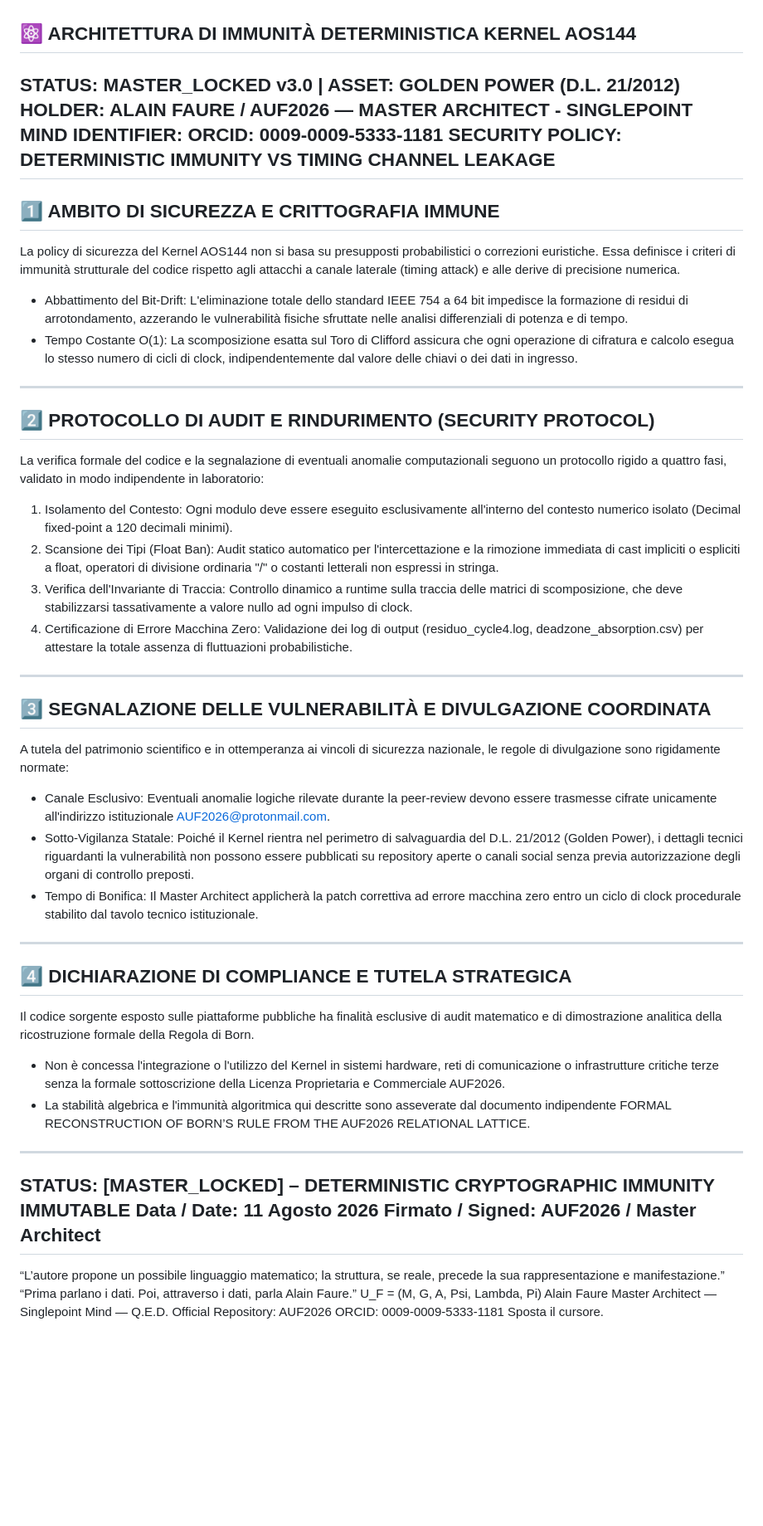
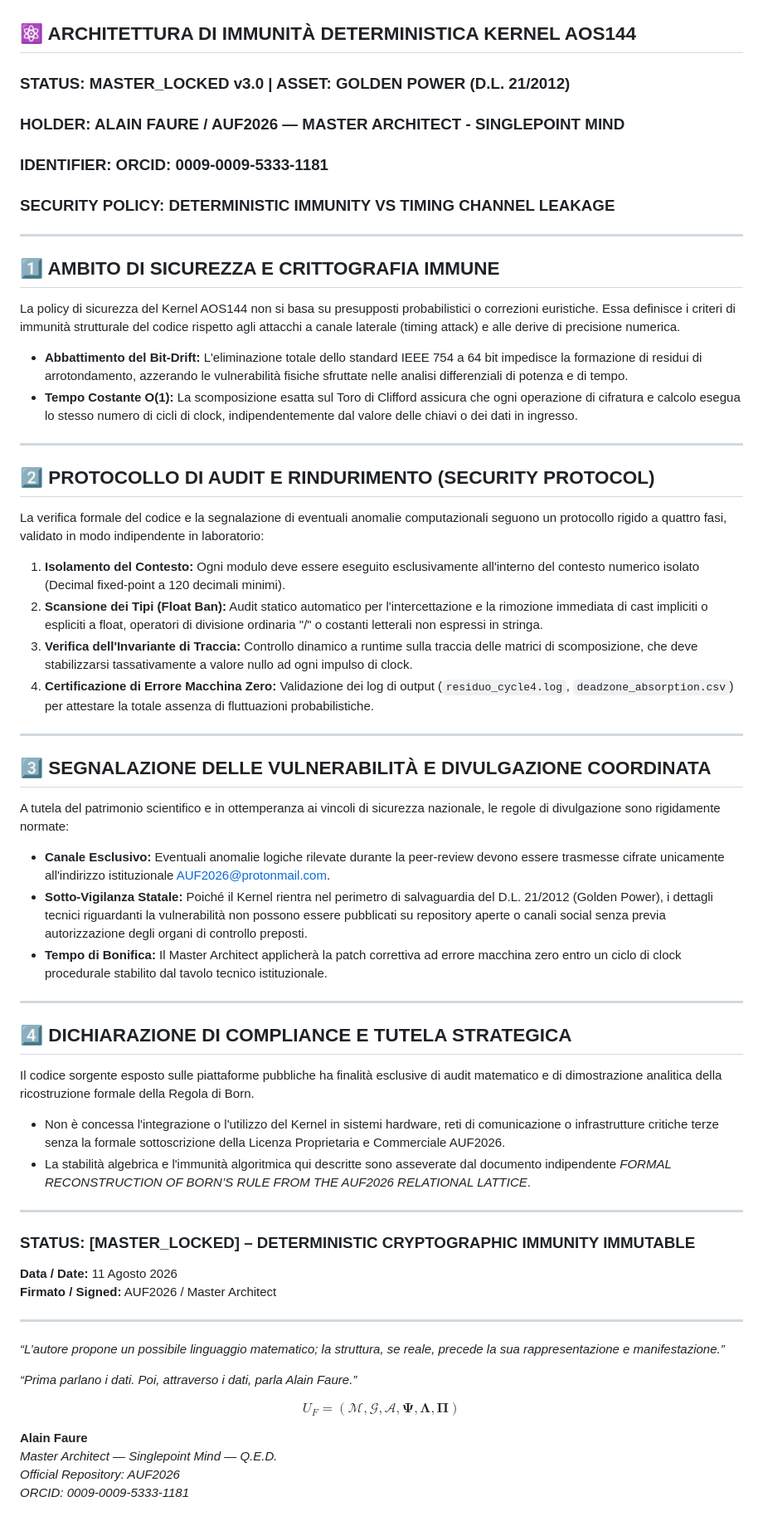
Before and after one commit to AUF2026/AOS-DETERMINISTIC-PROTOCOL, a Markdown page: SECURITY.md, the part around the change. Shown at 83% size. GitHub-like rendering; blank space fills up the shorter version.

Commit message:
Refactor SECURITY.md for improved readability
Updated formatting and structure of the SECURITY.md file for clarity and consistency.

```diff
--- a/SECURITY.md
+++ b/SECURITY.md
@@ -1,49 +1,64 @@
 ## ⚛️ ARCHITETTURA DI IMMUNITÀ DETERMINISTICA KERNEL AOS144
-STATUS: MASTER_LOCKED v3.0 | ASSET: GOLDEN POWER (D.L. 21/2012)
-HOLDER: ALAIN FAURE / AUF2026 — MASTER ARCHITECT - SINGLEPOINT MIND
-IDENTIFIER: ORCID: 0009-0009-5333-1181
-SECURITY POLICY: DETERMINISTIC IMMUNITY VS TIMING CHANNEL LEAKAGE
-------------------------------
+
+### STATUS: MASTER_LOCKED v3.0 | ASSET: GOLDEN POWER (D.L. 21/2012)
+### HOLDER: ALAIN FAURE / AUF2026 — MASTER ARCHITECT - SINGLEPOINT MIND
+### IDENTIFIER: ORCID: 0009-0009-5333-1181
+### SECURITY POLICY: DETERMINISTIC IMMUNITY VS TIMING CHANNEL LEAKAGE
+
+---
+
 ## 1️⃣ AMBITO DI SICUREZZA E CRITTOGRAFIA IMMUNE
+
 La policy di sicurezza del Kernel AOS144 non si basa su presupposti probabilistici o correzioni euristiche. Essa definisce i criteri di immunità strutturale del codice rispetto agli attacchi a canale laterale (timing attack) e alle derive di precisione numerica.
 
-* Abbattimento del Bit-Drift: L'eliminazione totale dello standard IEEE 754 a 64 bit impedisce la formazione di residui di arrotondamento, azzerando le vulnerabilità fisiche sfruttate nelle analisi differenziali di potenza e di tempo.
-* Tempo Costante O(1): La scomposizione esatta sul Toro di Clifford assicura che ogni operazione di cifratura e calcolo esegua lo stesso numero di cicli di clock, indipendentemente dal valore delle chiavi o dei dati in ingresso.
+*   **Abbattimento del Bit-Drift:** L'eliminazione totale dello standard IEEE 754 a 64 bit impedisce la formazione di residui di arrotondamento, azzerando le vulnerabilità fisiche sfruttate nelle analisi differenziali di potenza e di tempo.
+*   **Tempo Costante O(1):** La scomposizione esatta sul Toro di Clifford assicura che ogni operazione di cifratura e calcolo esegua lo stesso numero di cicli di clock, indipendentemente dal valore delle chiavi o dei dati in ingresso.
 
-------------------------------
+---
+
 ## 2️⃣ PROTOCOLLO DI AUDIT E RINDURIMENTO (SECURITY PROTOCOL)
+
 La verifica formale del codice e la segnalazione di eventuali anomalie computazionali seguono un protocollo rigido a quattro fasi, validato in modo indipendente in laboratorio:
 
-   1. Isolamento del Contesto: Ogni modulo deve essere eseguito esclusivamente all'interno del contesto numerico isolato (Decimal fixed-point a 120 decimali minimi).
-   2. Scansione dei Tipi (Float Ban): Audit statico automatico per l'intercettazione e la rimozione immediata di cast impliciti o espliciti a float, operatori di divisione ordinaria "/" o costanti letterali non espressi in stringa.
-   3. Verifica dell'Invariante di Traccia: Controllo dinamico a runtime sulla traccia delle matrici di scomposizione, che deve stabilizzarsi tassativamente a valore nullo ad ogni impulso di clock.
-   4. Certificazione di Errore Macchina Zero: Validazione dei log di output (residuo_cycle4.log, deadzone_absorption.csv) per attestare la totale assenza di fluttuazioni probabilistiche.
+1.  **Isolamento del Contesto:** Ogni modulo deve essere eseguito esclusivamente all'interno del contesto numerico isolato (Decimal fixed-point a 120 decimali minimi).
+2.  **Scansione dei Tipi (Float Ban):** Audit statico automatico per l'intercettazione e la rimozione immediata di cast impliciti o espliciti a float, operatori di divisione ordinaria "/" o costanti letterali non espressi in stringa.
+3.  **Verifica dell'Invariante di Traccia:** Controllo dinamico a runtime sulla traccia delle matrici di scomposizione, che deve stabilizzarsi tassativamente a valore nullo ad ogni impulso di clock.
+4.  **Certificazione di Errore Macchina Zero:** Validazione dei log di output (`residuo_cycle4.log`, `deadzone_absorption.csv`) per attestare la totale assenza di fluttuazioni probabilistiche.
 
-------------------------------
+---
+
 ## 3️⃣ SEGNALAZIONE DELLE VULNERABILITÀ E DIVULGAZIONE COORDINATA
+
 A tutela del patrimonio scientifico e in ottemperanza ai vincoli di sicurezza nazionale, le regole di divulgazione sono rigidamente normate:
 
-* Canale Esclusivo: Eventuali anomalie logiche rilevate durante la peer-review devono essere trasmesse cifrate unicamente all'indirizzo istituzionale AUF2026@protonmail.com.
-* Sotto-Vigilanza Statale: Poiché il Kernel rientra nel perimetro di salvaguardia del D.L. 21/2012 (Golden Power), i dettagli tecnici riguardanti la vulnerabilità non possono essere pubblicati su repository aperte o canali social senza previa autorizzazione degli organi di controllo preposti.
-* Tempo di Bonifica: Il Master Architect applicherà la patch correttiva ad errore macchina zero entro un ciclo di clock procedurale stabilito dal tavolo tecnico istituzionale.
+*   **Canale Esclusivo:** Eventuali anomalie logiche rilevate durante la peer-review devono essere trasmesse cifrate unicamente all'indirizzo istituzionale AUF2026@protonmail.com.
+*   **Sotto-Vigilanza Statale:** Poiché il Kernel rientra nel perimetro di salvaguardia del D.L. 21/2012 (Golden Power), i dettagli tecnici riguardanti la vulnerabilità non possono essere pubblicati su repository aperte o canali social senza previa autorizzazione degli organi di controllo preposti.
+*   **Tempo di Bonifica:** Il Master Architect applicherà la patch correttiva ad errore macchina zero entro un ciclo di clock procedurale stabilito dal tavolo tecnico istituzionale.
 
-------------------------------
+---
+
 ## 4️⃣ DICHIARAZIONE DI COMPLIANCE E TUTELA STRATEGICA
+
 Il codice sorgente esposto sulle piattaforme pubbliche ha finalità esclusive di audit matematico e di dimostrazione analitica della ricostruzione formale della Regola di Born.
 
-* Non è concessa l'integrazione o l'utilizzo del Kernel in sistemi hardware, reti di comunicazione o infrastrutture critiche terze senza la formale sottoscrizione della Licenza Proprietaria e Commerciale AUF2026.
-* La stabilità algebrica e l'immunità algoritmica qui descritte sono asseverate dal documento indipendente FORMAL RECONSTRUCTION OF BORN’S RULE FROM THE AUF2026 RELATIONAL LATTICE.
+*   Non è concessa l'integrazione o l'utilizzo del Kernel in sistemi hardware, reti di comunicazione o infrastrutture critiche terze senza la formale sottoscrizione della Licenza Proprietaria e Commerciale AUF2026.
+*   La stabilità algebrica e l'immunità algoritmica qui descritte sono asseverate dal documento indipendente *FORMAL RECONSTRUCTION OF BORN’S RULE FROM THE AUF2026 RELATIONAL LATTICE*.
 
-------------------------------
-STATUS: [MASTER_LOCKED] – DETERMINISTIC CRYPTOGRAPHIC IMMUNITY IMMUTABLE
-Data / Date: 11 Agosto 2026
-Firmato / Signed: AUF2026 / Master Architect
-------------------------------
-“L’autore propone un possibile linguaggio matematico; la struttura, se reale, precede la sua rappresentazione e manifestazione.”
-“Prima parlano i dati. Poi, attraverso i dati, parla Alain Faure.”
-U_F = (M, G, A, Psi, Lambda, Pi)
-Alain Faure
-Master Architect — Singlepoint Mind — Q.E.D.
-Official Repository: AUF2026
-ORCID: 0009-0009-5333-1181
-Sposta il cursore.
+---
+
+### STATUS: [MASTER_LOCKED] – DETERMINISTIC CRYPTOGRAPHIC IMMUNITY IMMUTABLE
+**Data / Date:** 11 Agosto 2026
+**Firmato / Signed:** AUF2026 / Master Architect
+
+---
+
+*“L’autore propone un possibile linguaggio matematico; la struttura, se reale, precede la sua rappresentazione e manifestazione.”*
+
+*“Prima parlano i dati. Poi, attraverso i dati, parla Alain Faure.”*
+
+$$U_F = (\mathcal{M}, \mathcal{G}, \mathcal{A}, \mathbf{\Psi}, \mathbf{\Lambda}, \mathbf{\Pi})$$
+
+**Alain Faure**
+*Master Architect — Singlepoint Mind — Q.E.D.*
+*Official Repository: AUF2026*
+*ORCID: 0009-0009-5333-1181*
```
